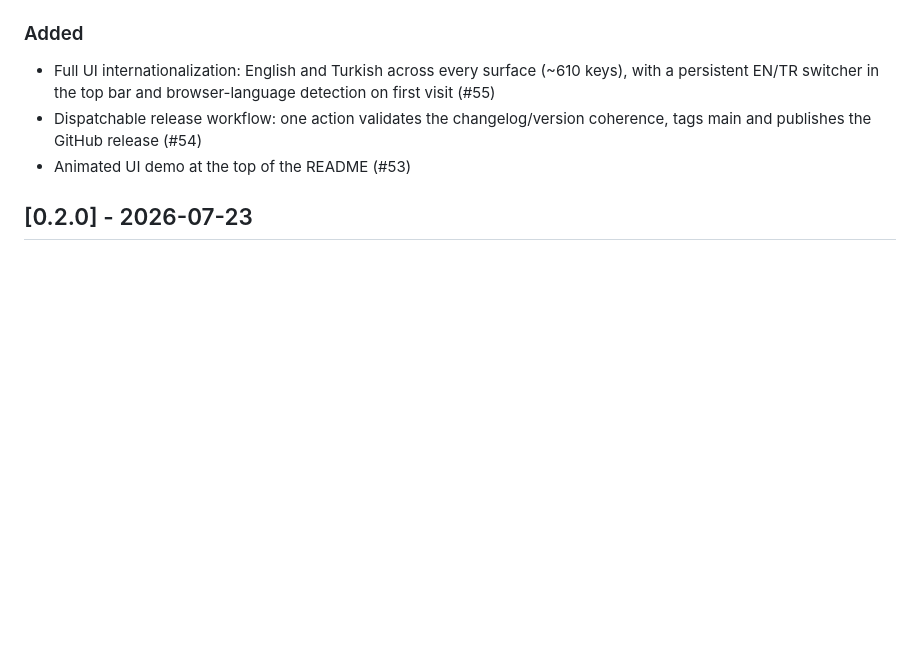
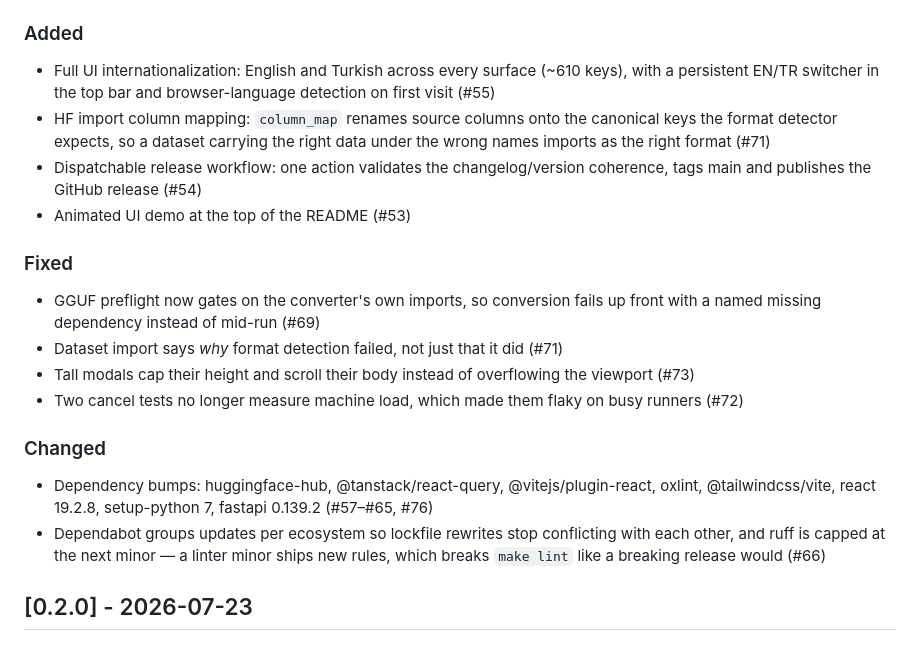
Before and after one commit to aykutcayir34/mlx-lora-finetuner, a Markdown page: CHANGELOG.md, the part around the change. GitHub-like rendering; blank space fills up the shorter version.

Commit message:
docs(changelog): record the work merged since v0.2.0
The column_map import feature, the GGUF preflight dependency gate, the
modal-scroll and flaky-cancel-test fixes, and the dependency/dependabot
work had all landed without changelog entries — they would have been
missing from the next release's notes, which the release workflow
generates straight from this file.

Co-Authored-By: Claude Fable 5 <noreply@anthropic.com>
Claude-Session: https://claude.ai/code/session_014UEysgYYG512HSnoKf5cgm

```diff
--- a/CHANGELOG.md
+++ b/CHANGELOG.md
@@ -14,9 +14,31 @@ The version's source of truth is `backend/pyproject.toml` (reported by
 - Full UI internationalization: English and Turkish across every surface
   (~610 keys), with a persistent EN/TR switcher in the top bar and
   browser-language detection on first visit (#55)
+- HF import column mapping: `column_map` renames source columns onto the
+  canonical keys the format detector expects, so a dataset carrying the right
+  data under the wrong names imports as the right format (#71)
 - Dispatchable release workflow: one action validates the changelog/version
   coherence, tags main and publishes the GitHub release (#54)
 - Animated UI demo at the top of the README (#53)
+
+### Fixed
+
+- GGUF preflight now gates on the converter's own imports, so conversion fails
+  up front with a named missing dependency instead of mid-run (#69)
+- Dataset import says *why* format detection failed, not just that it did (#71)
+- Tall modals cap their height and scroll their body instead of overflowing the
+  viewport (#73)
+- Two cancel tests no longer measure machine load, which made them flaky on
+  busy runners (#72)
+
+### Changed
+
+- Dependency bumps: huggingface-hub, @tanstack/react-query, @vitejs/plugin-react,
+  oxlint, @tailwindcss/vite, react 19.2.8, setup-python 7, fastapi 0.139.2
+  (#57–#65, #76)
+- Dependabot groups updates per ecosystem so lockfile rewrites stop conflicting
+  with each other, and ruff is capped at the next minor — a linter minor ships
+  new rules, which breaks `make lint` like a breaking release would (#66)
 
 ## [0.2.0] - 2026-07-23
 
```
